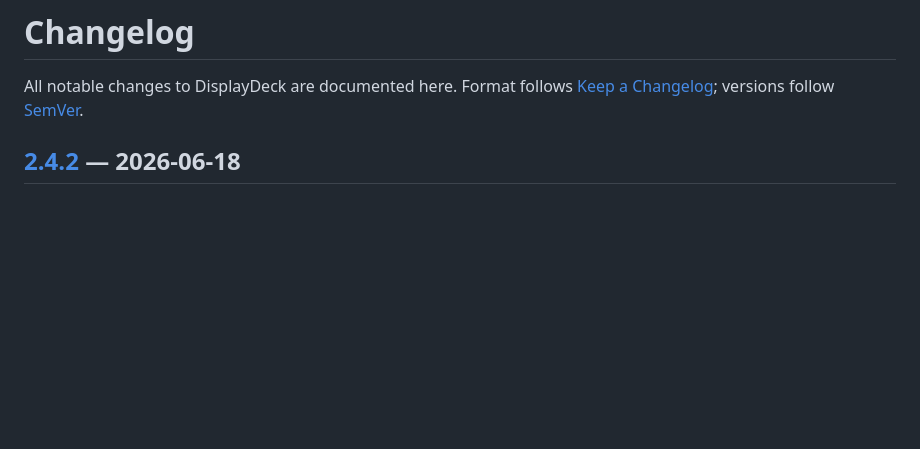
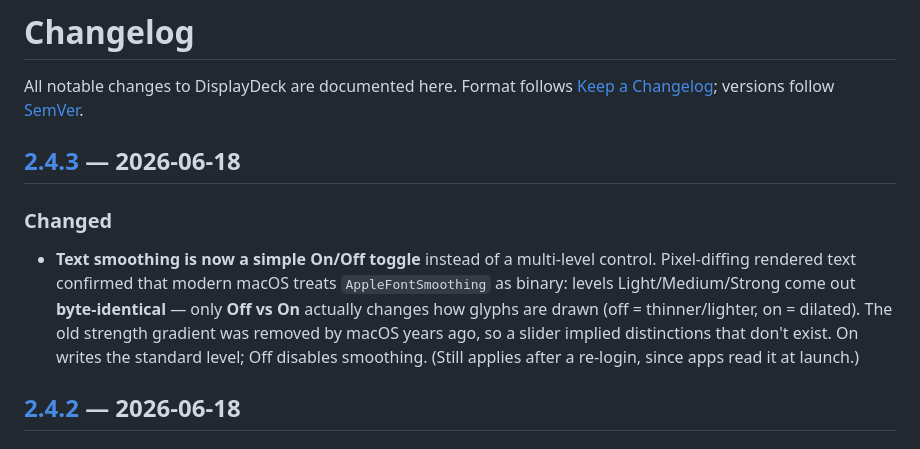
Before and after one commit to oabdrabo/DisplayDeck, a Markdown page: CHANGELOG.md, the part around one of its changes. Drawn GitHub-style; blank space fills up the shorter version.

```diff
--- a/CHANGELOG.md
+++ b/CHANGELOG.md
@@ -1,6 +1,11 @@
 # Changelog
 
 All notable changes to DisplayDeck are documented here. Format follows [Keep a Changelog](https://keepachangelog.com); versions follow [SemVer](https://semver.org).
+
+## [2.4.3] — 2026-06-18
+
+### Changed
+- **Text smoothing is now a simple On/Off toggle** instead of a multi-level control. Pixel-diffing rendered text confirmed that modern macOS treats `AppleFontSmoothing` as binary: levels Light/Medium/Strong come out **byte-identical** — only **Off vs On** actually changes how glyphs are drawn (off = thinner/lighter, on = dilated). The old strength gradient was removed by macOS years ago, so a slider implied distinctions that don't exist. On writes the standard level; Off disables smoothing. (Still applies after a re-login, since apps read it at launch.)
 
 ## [2.4.2] — 2026-06-18
 
```
Also changed, not shown: other parts of CHANGELOG.md (+1 -0 lines), README.md (+2 -2 lines), assets/screenshots/menu.png, docs/assets/screenshots/menu.png, 3 other files.
